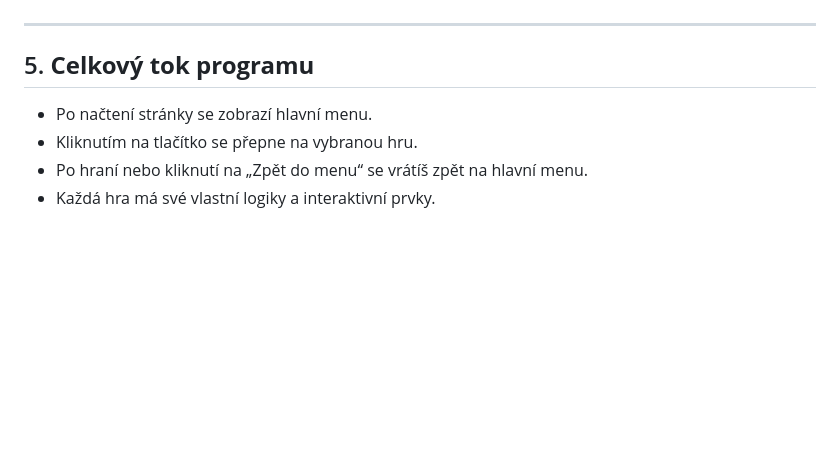
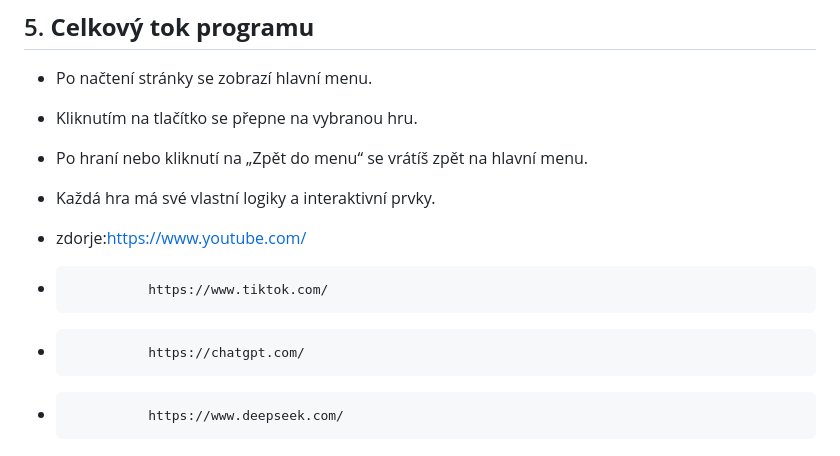
Before and after one commit to AD-Smotek/projekt-4, a Markdown page: README.md, the part around the change. Drawn GitHub-style; blank space fills up the shorter version.

```diff
--- a/README.md
+++ b/README.md
@@ -132,3 +132,8 @@
 - Kliknutím na tlačítko se přepne na vybranou hru.
 - Po hraní nebo kliknutí na „Zpět do menu“ se vrátíš zpět na hlavní menu.
 - Každá hra má své vlastní logiky a interaktivní prvky.
+
+- zdorje:https://www.youtube.com/
+-               https://www.tiktok.com/
+-               https://chatgpt.com/
+-               https://www.deepseek.com/
```
